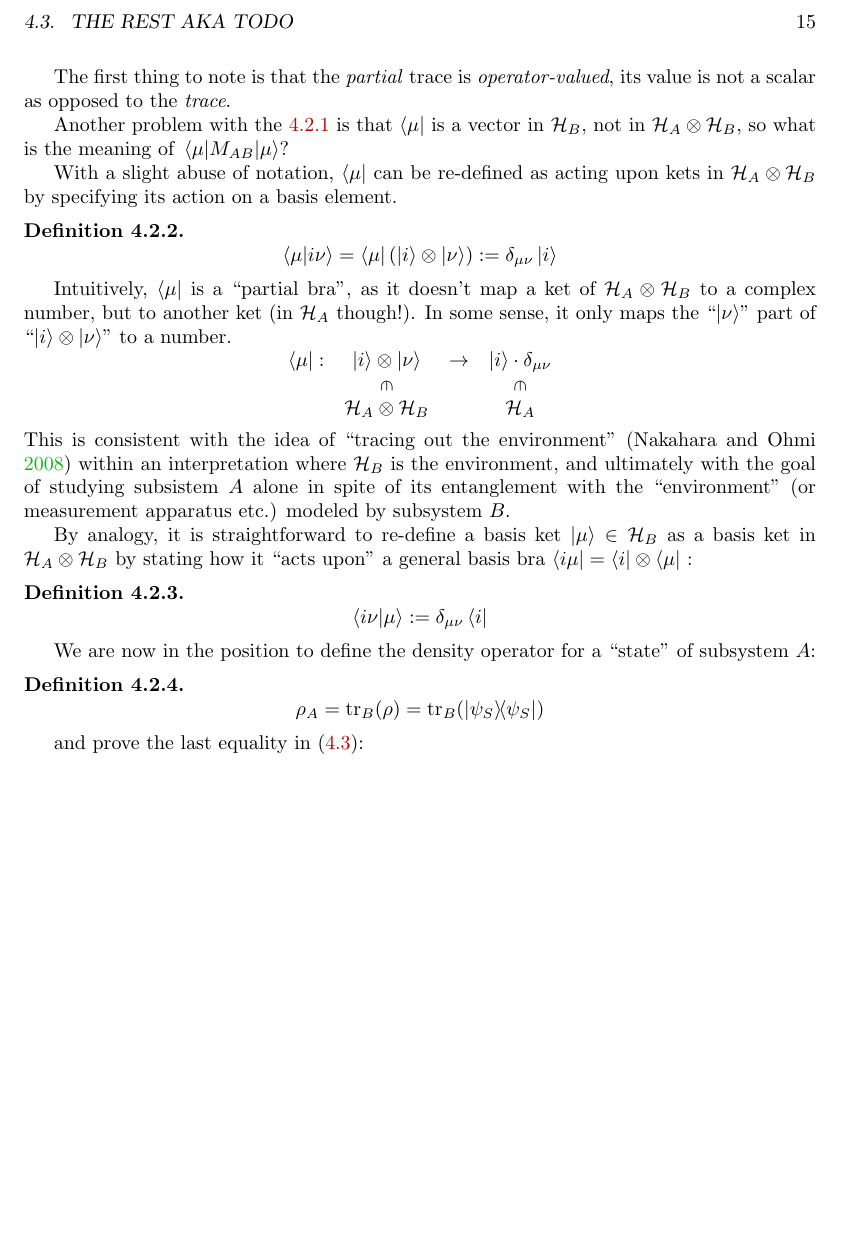
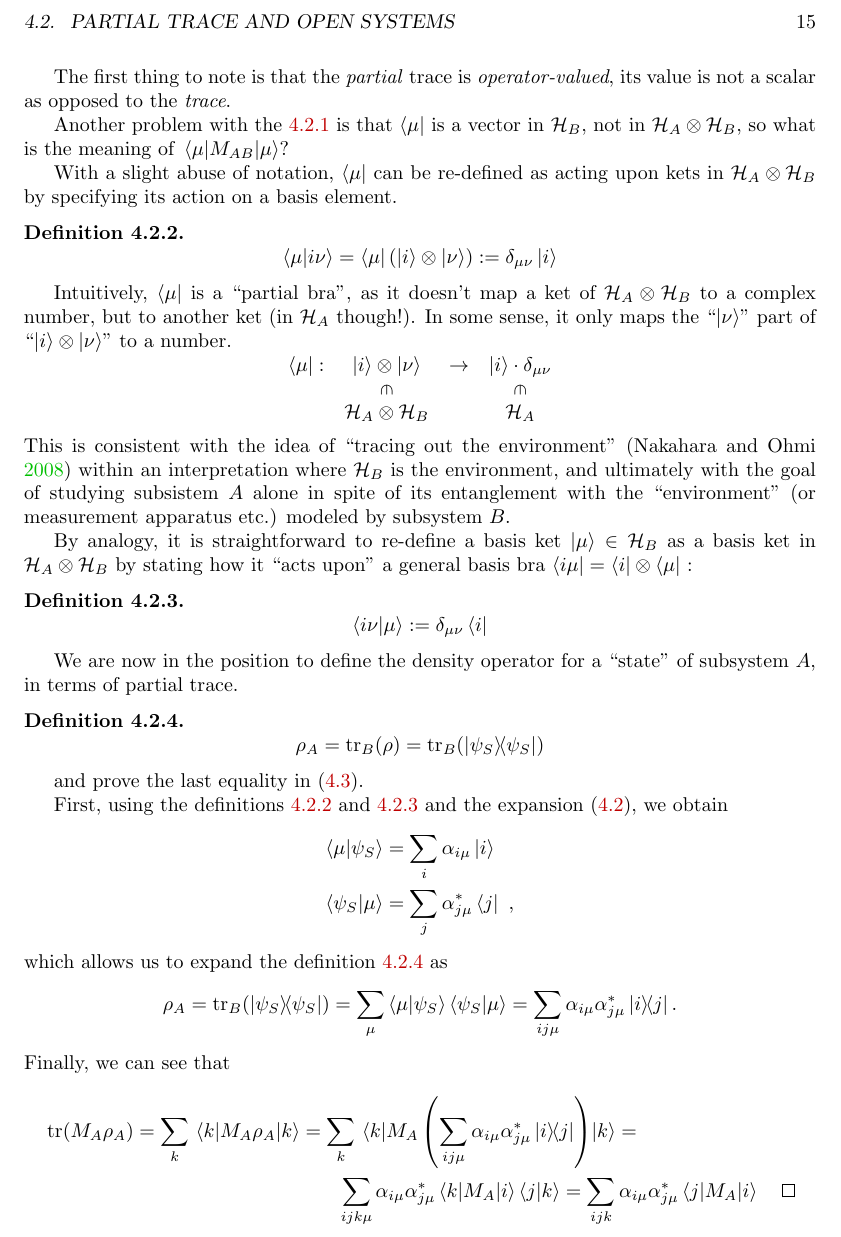
Before and after one commit to gderosa/timeq, a LaTeX thesis (main.tex, which reads tex/decohere/decohere.tex): part of page 15 of 38, cut at the place of the change, the shorter picture padded with empty space. Compiled offline with pdfLaTeX.

Commit message:
decohere: prove density as p tr

```diff
--- a/tex/decohere/decohere.tex
+++ b/tex/decohere/decohere.tex
@@ -127,7 +127,7 @@ With a slight abuse of notation,
 $\bra{\mu}$ can be re-defined as acting upon kets in
 $\hilb{H}_A\otimes\hilb{H}_B$ by specifying its action on a basis element.
 
-\begin{definition}
+\begin{definition}\label{def:pBra}
 \[
   \braket{\mu}{i\nu} = \bra{\mu}\left(\ket{i}\otimes\ket{\nu}\right) := \delta_{\mu\nu}\ket{i}
 \]
@@ -156,20 +156,42 @@ subsystem $B$.
 By analogy, it is straightforward to re-define a basis ket $\ket{\mu} \in \hilb{H}_B$
 as a basis ket in $\hilb{H}_A \ox \hilb{H}_B$ by stating how it ``acts upon''
 a general basis bra $\bra{i\mu} = \bra{i}\ox\bra{\mu}$ :
-\begin{definition}
+\begin{definition}\label{def:pKet}
   \[
     \braket{i\nu}{\mu} := \delta_{\mu\nu}\bra{i}
   \]
 \end{definition}
 
 We are now in the position to define the density operator for a ``state''
-of subsystem $A$:
+of subsystem $A$, in terms of partial trace.
 \begin{definition}\label{def:density_A}
   \[
     \rho_A = \tr_B(\rho) = \tr_B(\ketbra{\psi_S}{\psi_S})
   \]
 \end{definition}
-and prove the last equality in \eqref{exp_subsys}:
+and prove the last equality in \eqref{exp_subsys}.
+
+First, using the definitions \ref{def:pBra} and \ref{def:pKet}
+and the expansion \eqref{eq:bipartite_expansion}, we obtain
+\begin{align*}
+  \braket{\mu}{\psi_S} &= \sum_i \alpha_{i\mu}    \ket{i} \\
+  \braket{\psi_S}{\mu} &= \sum_j \alpha_{j\mu}^{*}\bra{j} \ \text{,}
+\end{align*}
+which allows us to expand the definition \ref{def:density_A} as
+\[
+  \rho_A = \tr_B(\ketbra{\psi_S}{\psi_S}) =
+    \sum_{\mu}\braket{\mu}{\psi_S}\braket{\psi_S}{\mu} =
+    \sum_{ij\mu} \alpha_{i\mu}\alpha_{j\mu}^{*}\ketbra{i}{j} \text{.}
+\]
+Finally, we can see that
+\begin{multline*}
+  \tr(M_A \rho_A) = \sum_k \mel{k}{M_A \rho_A}{k} =
+    \sum_k \mel {k} {M_A \left(\sum_{ij\mu} \alpha_{i\mu}\alpha_{j\mu}^{*}\ketbra{i}{j}\right)} {k} = \\
+    \sum_{ijk\mu} \alpha_{i\mu}\alpha_{j\mu}^{*} \mel{k}{M_A}{i} \braket{j}{k} =
+    \sum_{ijk} \alpha_{i\mu}\alpha_{j\mu}^{*} \mel{j}{M_A}{i}
+  \qed
+\end{multline*}
+
 
 \section{The rest aka TODO}
 
```
